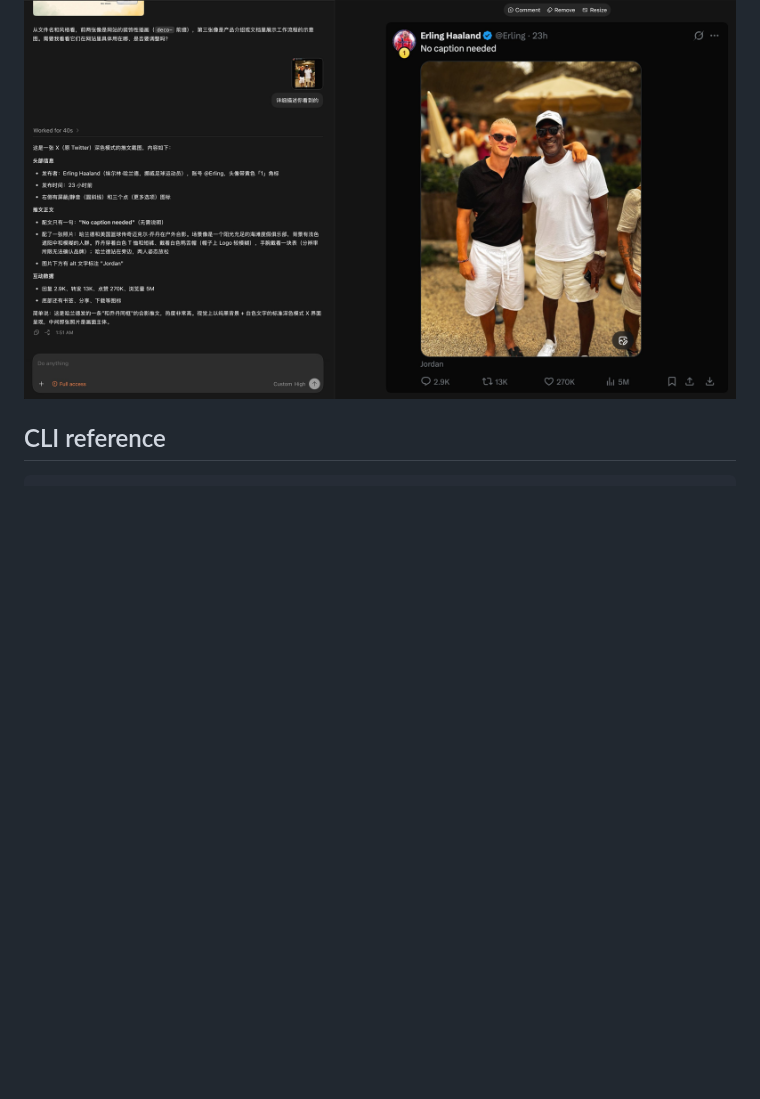
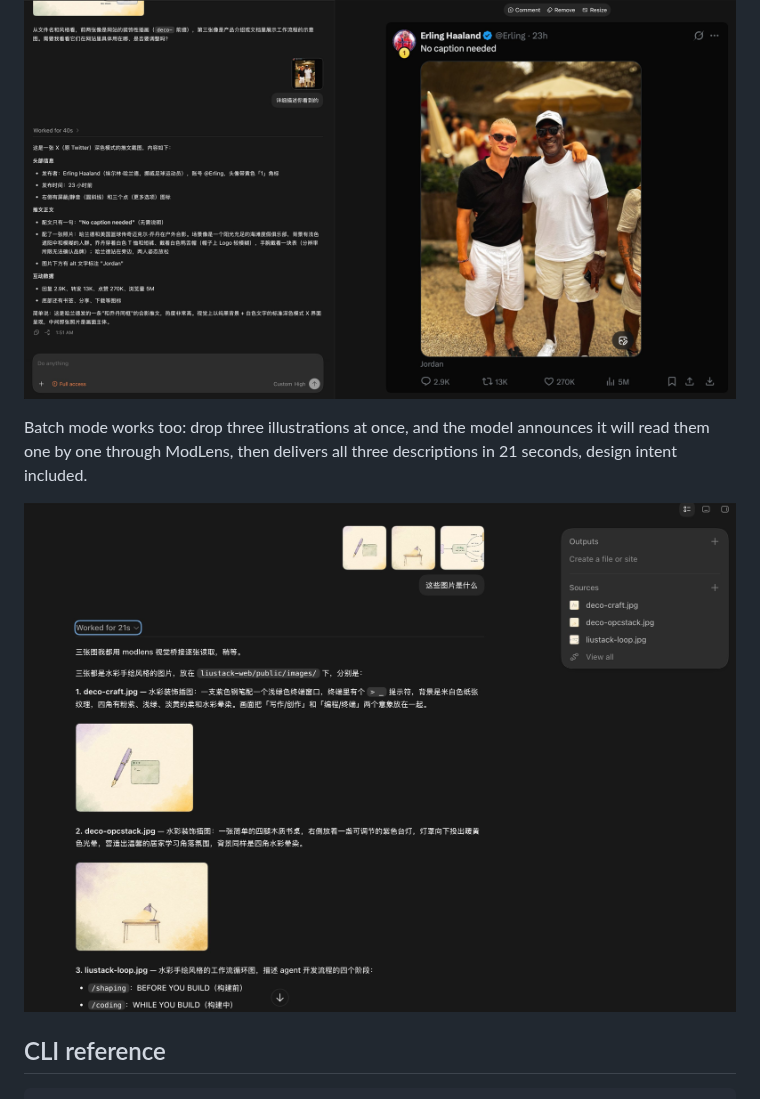
Before and after one commit to liustack/modlens, a Markdown page: README.md, the part around the change. Drawn GitHub-style; pictures changed too: assets/demo-codex-batch.png (added); blank space fills up the shorter version.

Commit message:
docs: add the batch-reading demo screenshot to README

````diff
--- a/README.md
+++ b/README.md
@@ -82,6 +82,10 @@ And here is the whole loop inside the Codex desktop app: a text-only DeepSeek-V4
 
 ![Text-only DeepSeek reading a tweet screenshot in full detail via ModLens](https://raw.githubusercontent.com/liustack/modlens/main/assets/demo-codex-app.png)
 
+Batch mode works too: drop three illustrations at once, and the model announces it will read them one by one through ModLens, then delivers all three descriptions in 21 seconds, design intent included.
+
+![Text-only DeepSeek reading three images in one go via ModLens](https://raw.githubusercontent.com/liustack/modlens/main/assets/demo-codex-batch.png)
+
 ## CLI reference
 
 ```bash
````
Also changed, not shown: README.zh-CN.md (+4 -0 lines).
